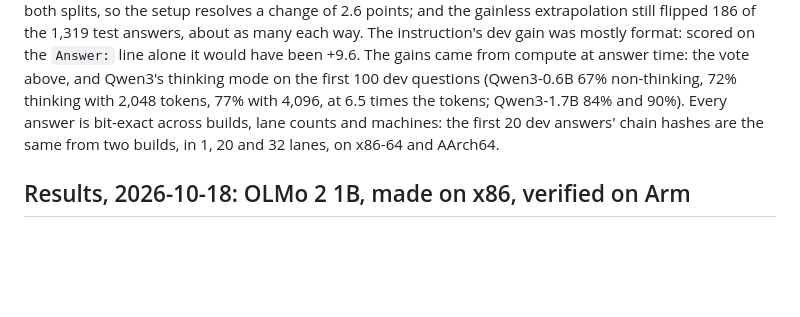
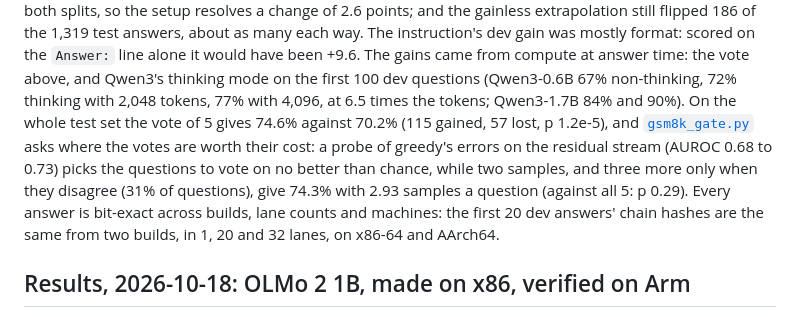
Before and after one commit to anun333/crnumerics, a Markdown page: examples/rerun/README.md, the part around the change. GitHub-like rendering; blank space fills up the shorter version.

Commit message:
rerun README: the vote of 5 on the GSM8K test set, and which questions are worth it
Co-Authored-By: Claude Opus 5.5 <noreply@anthropic.com>

```diff
--- a/examples/rerun/README.md
+++ b/examples/rerun/README.md
@@ -120,7 +120,13 @@ mostly format: scored on the `Answer:` line alone it would have been +9.6.
 The gains came from compute at answer time: the vote above, and Qwen3's
 thinking mode on the first 100 dev questions (Qwen3-0.6B 67% non-thinking,
 72% thinking with 2,048 tokens, 77% with 4,096, at 6.5 times the tokens;
-Qwen3-1.7B 84% and 90%). Every answer is bit-exact across builds, lane
+Qwen3-1.7B 84% and 90%). On the whole test set the vote of 5 gives
+74.6% against 70.2% (115 gained, 57 lost, p 1.2e-5), and
+[`gsm8k_gate.py`](gsm8k_gate.py) asks where the votes are worth their
+cost: a probe of greedy's errors on the residual stream (AUROC 0.68 to
+0.73) picks the questions to vote on no better than chance, while two
+samples, and three more only when they disagree (31% of questions), give
+74.3% with 2.93 samples a question (against all 5: p 0.29). Every answer is bit-exact across builds, lane
 counts and machines: the first 20 dev answers' chain hashes are the same
 from two builds, in 1, 20 and 32 lanes, on x86-64 and AArch64.
 
```
